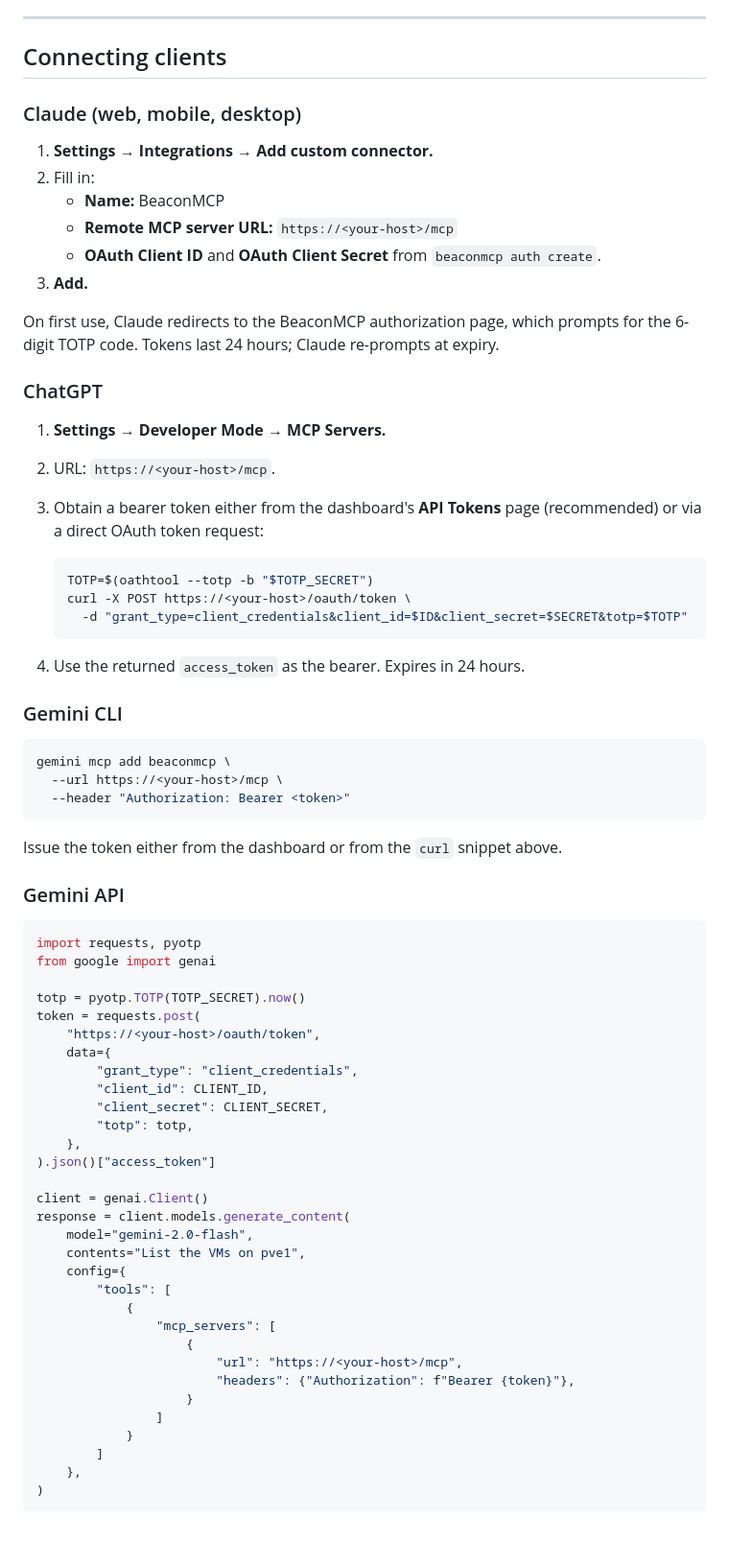
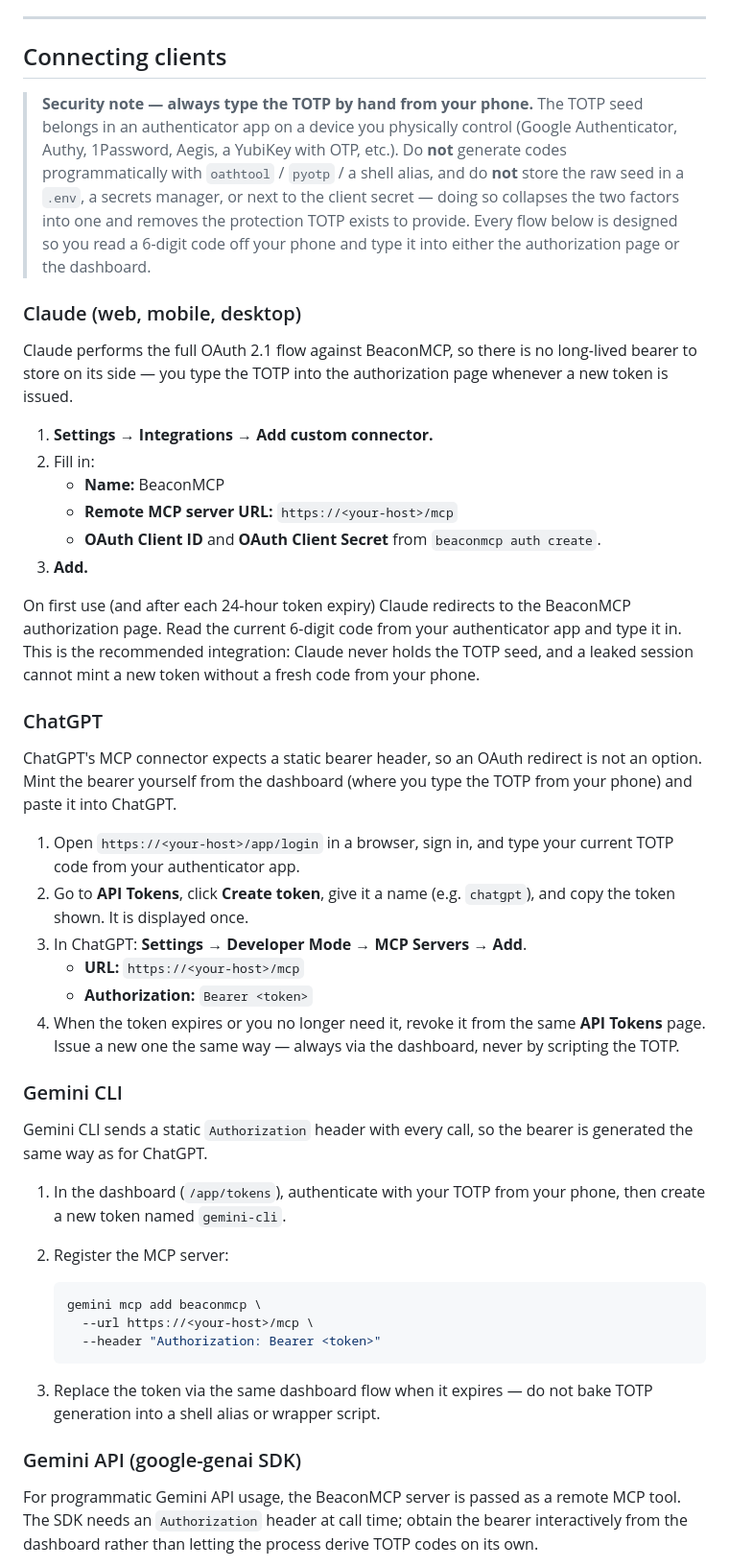
Before and after one commit to Showdown76py/BeaconMCP, a Markdown page: README.md, the part around one of its changes. Shown at 96% size. GitHub-like rendering; blank space fills up the shorter version.

Commit message:
Split Connecting clients docs per provider and remove TOTP-generation guidance
Co-Authored-By: Claude Opus 4.7 (1M context) <noreply@anthropic.com>

````diff
--- a/README.md
+++ b/README.md
@@ -130,7 +130,12 @@ Place BeaconMCP behind a reverse proxy that terminates TLS and forwards the publ
 
 ## Connecting clients
 
+> **Security note — always type the TOTP by hand from your phone.**
+> The TOTP seed belongs in an authenticator app on a device you physically control (Google Authenticator, Authy, 1Password, Aegis, a YubiKey with OTP, etc.). Do **not** generate codes programmatically with `oathtool` / `pyotp` / a shell alias, and do **not** store the raw seed in a `.env`, a secrets manager, or next to the client secret — doing so collapses the two factors into one and removes the protection TOTP exists to provide. Every flow below is designed so you read a 6-digit code off your phone and type it into either the authorization page or the dashboard.
+
 ### Claude (web, mobile, desktop)
+
+Claude performs the full OAuth 2.1 flow against BeaconMCP, so there is no long-lived bearer to store on its side — you type the TOTP into the authorization page whenever a new token is issued.
 
 1. **Settings → Integrations → Add custom connector.**
 2. Fill in:
@@ -139,65 +144,35 @@ Place BeaconMCP behind a reverse proxy that terminates TLS and forwards the publ
    - **OAuth Client ID** and **OAuth Client Secret** from `beaconmcp auth create`.
 3. **Add.**
 
-On first use, Claude redirects to the BeaconMCP authorization page, which prompts for the 6-digit TOTP code. Tokens last 24 hours; Claude re-prompts at expiry.
+On first use (and after each 24-hour token expiry) Claude redirects to the BeaconMCP authorization page. Read the current 6-digit code from your authenticator app and type it in. This is the recommended integration: Claude never holds the TOTP seed, and a leaked session cannot mint a new token without a fresh code from your phone.
 
 ### ChatGPT
 
-1. **Settings → Developer Mode → MCP Servers.**
-2. URL: `https://<your-host>/mcp`.
-3. Obtain a bearer token either from the dashboard's **API Tokens** page (recommended) or via a direct OAuth token request:
+ChatGPT's MCP connector expects a static bearer header, so an OAuth redirect is not an option. Mint the bearer yourself from the dashboard (where you type the TOTP from your phone) and paste it into ChatGPT.
 
-   ```bash
-   TOTP=$(oathtool --totp -b "$TOTP_SECRET")
-   curl -X POST https://<your-host>/oauth/token \
-     -d "grant_type=client_credentials&client_id=$ID&client_secret=$SECRET&totp=$TOTP"
-   ```
-
-4. Use the returned `access_token` as the bearer. Expires in 24 hours.
+1. Open `https://<your-host>/app/login` in a browser, sign in, and type your current TOTP code from your authenticator app.
+2. Go to **API Tokens**, click **Create token**, give it a name (e.g. `chatgpt`), and copy the token shown. It is displayed once.
+3. In ChatGPT: **Settings → Developer Mode → MCP Servers → Add**.
+   - **URL:** `https://<your-host>/mcp`
+   - **Authorization:** `Bearer <token>`
+4. When the token expires or you no longer need it, revoke it from the same **API Tokens** page. Issue a new one the same way — always via the dashboard, never by scripting the TOTP.
 
 ### Gemini CLI
 
-```bash
-gemini mcp add beaconmcp \
-  --url https://<your-host>/mcp \
-  --header "Authorization: Bearer <token>"
-```
+Gemini CLI sends a static `Authorization` header with every call, so the bearer is generated the same way as for ChatGPT.
 
-Issue the token either from the dashboard or from the `curl` snippet above.
+1. In the dashboard (`/app/tokens`), authenticate with your TOTP from your phone, then create a new token named `gemini-cli`.
+2. Register the MCP server:
 
-### Gemini API
+   ```bash
+   gemini mcp add beaconmcp \
+     --url https://<your-host>/mcp \
+     --header "Authorization: Bearer <token>"
+   ```
 
-```python
-import requests, pyotp
-from google import genai
+3. Replace the token via the same dashboard flow when it expires — do not bake TOTP generation into a shell alias or wrapper script.
 
-totp = pyotp.TOTP(TOTP_SECRET).now()
-token = requests.post(
-    "https://<your-host>/oauth/token",
-    data={
-        "grant_type": "client_credentials",
-        "client_id": CLIENT_ID,
-        "client_secret": CLIENT_SECRET,
-        "totp": totp,
-    },
-).json()["access_token"]
+### Gemini API (google-genai SDK)
 
-client = genai.Client()
-response = client.models.generate_content(
-    model="gemini-2.0-flash",
-    contents="List the VMs on pve1",
-    config={
-        "tools": [
-            {
-                "mcp_servers": [
-                    {
-                        "url": "https://<your-host>/mcp",
-                        "headers": {"Authorization": f"Bearer {token}"},
-                    }
-                ]
-            }
-        ]
-    },
-)
-```
+For programmatic Gemini API usage, the BeaconMCP server is passed as a remote MCP tool. The SDK needs an `Authorization` header at call time; obtain the bearer interactively from the dashboard rather than letting the process derive TOTP codes on its own.
 
````
Also changed, not shown: other parts of README.md (+34 -1 lines).
